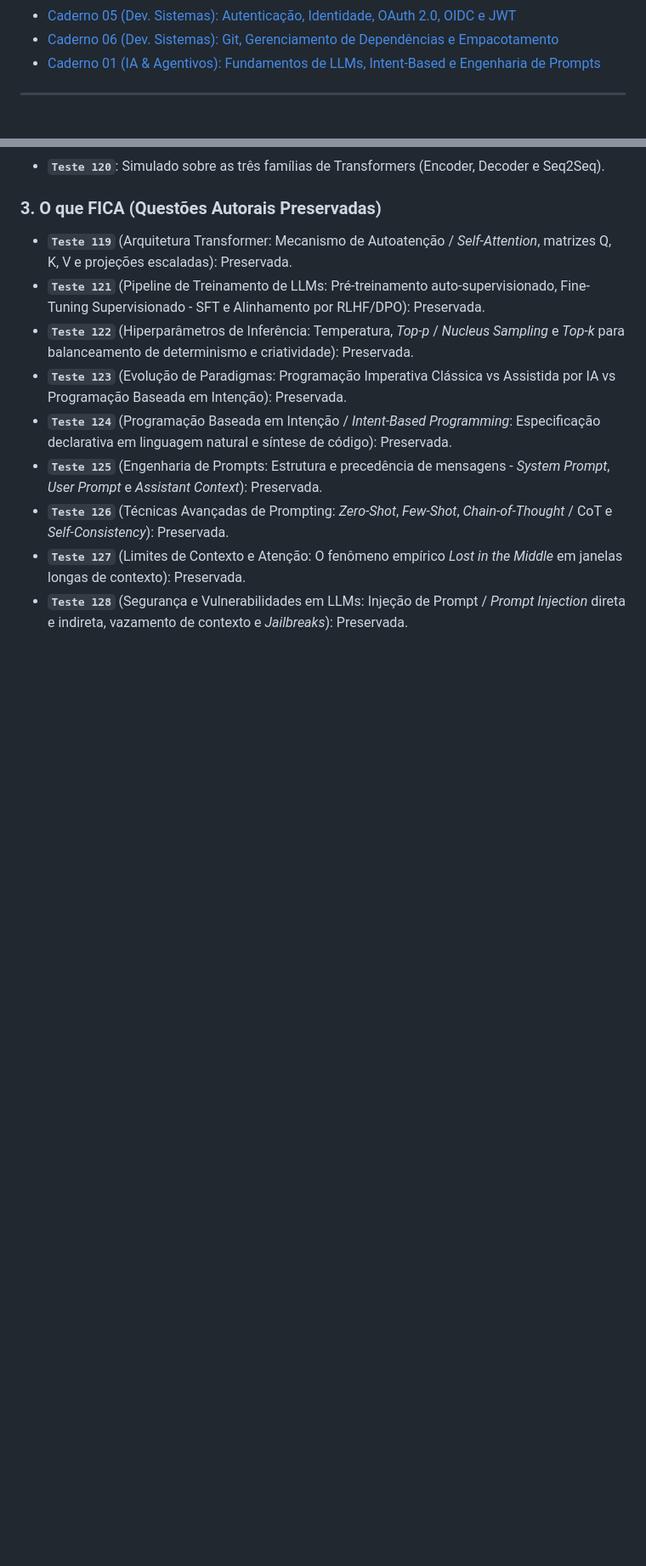
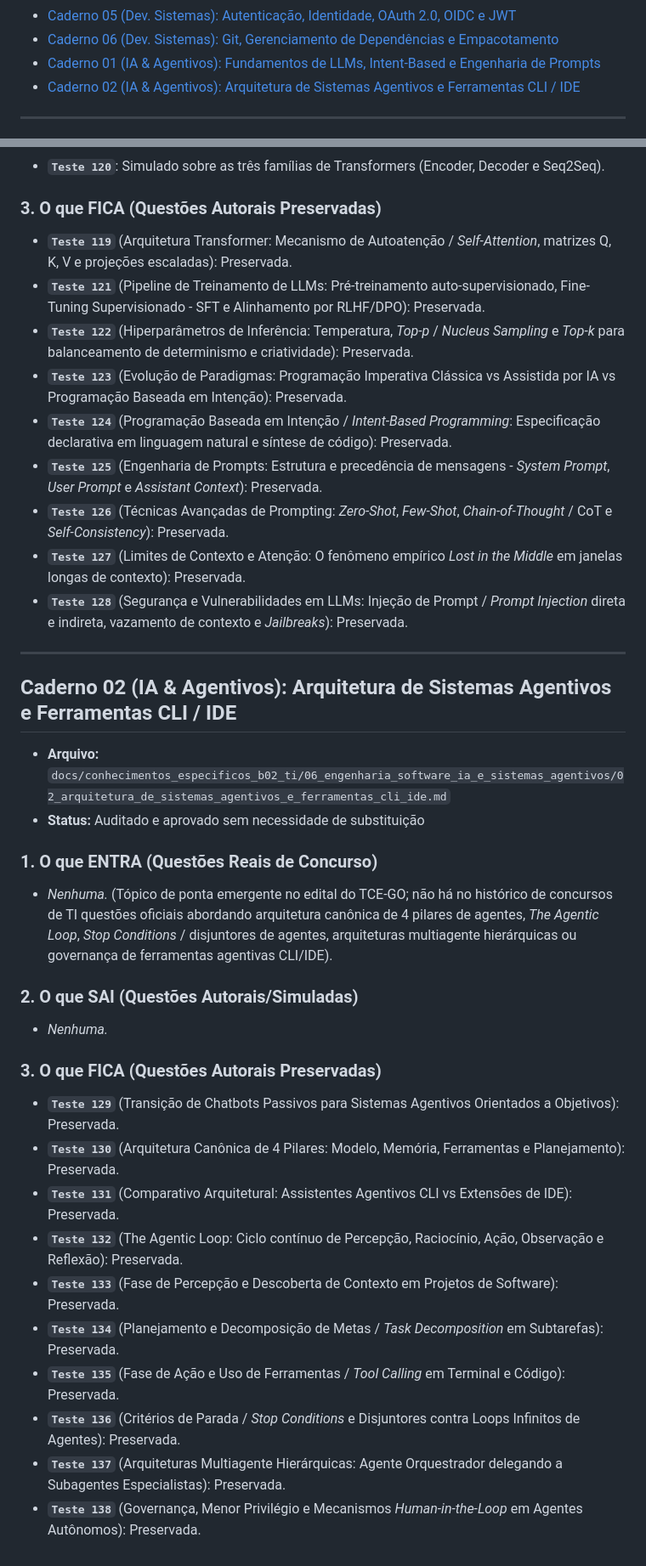
Before and after one commit to thiagosantos346/TCE-GO-2027, a Markdown page: docs/relatorio_auditoria_cadernos_rag.md, 2 parts joined by grey strips. Shown at 85% size. Drawn GitHub-style; blank space fills up the shorter version.

Commit message:
docs(ia): auditoria do caderno 02 de Sistemas Agentivos concluida

```diff
--- a/docs/relatorio_auditoria_cadernos_rag.md
+++ b/docs/relatorio_auditoria_cadernos_rag.md
@@ -24,6 +24,7 @@ Este documento registra oficialmente a auditoria semântica 1:1 realizada cadern
 - [Caderno 05 (Dev. Sistemas): Autenticação, Identidade, OAuth 2.0, OIDC e JWT](#caderno-05-dev-sistemas-autenticação-identidade-oauth-20-oidc-e-jwt)
 - [Caderno 06 (Dev. Sistemas): Git, Gerenciamento de Dependências e Empacotamento](#caderno-06-dev-sistemas-git-gerenciamento-de-dependências-e-empacotamento)
 - [Caderno 01 (IA & Agentivos): Fundamentos de LLMs, Intent-Based e Engenharia de Prompts](#caderno-01-ia--agentivos-fundamentos-de-llms-intent-based-e-engenharia-de-prompts)
+- [Caderno 02 (IA & Agentivos): Arquitetura de Sistemas Agentivos e Ferramentas CLI / IDE](#caderno-02-ia--agentivos-arquitetura-de-sistemas-agentivos-e-ferramentas-cli--ide)
 
 ---
 
@@ -655,3 +656,28 @@ Este documento registra oficialmente a auditoria semântica 1:1 realizada cadern
 * **`Teste 126`** (Técnicas Avançadas de Prompting: *Zero-Shot*, *Few-Shot*, *Chain-of-Thought* / CoT e *Self-Consistency*): Preservada.
 * **`Teste 127`** (Limites de Contexto e Atenção: O fenômeno empírico *Lost in the Middle* em janelas longas de contexto): Preservada.
 * **`Teste 128`** (Segurança e Vulnerabilidades em LLMs: Injeção de Prompt / *Prompt Injection* direta e indireta, vazamento de contexto e *Jailbreaks*): Preservada.
+
+
+---
+
+## Caderno 02 (IA & Agentivos): Arquitetura de Sistemas Agentivos e Ferramentas CLI / IDE
+* **Arquivo:** `docs/conhecimentos_especificos_b02_ti/06_engenharia_software_ia_e_sistemas_agentivos/02_arquitetura_de_sistemas_agentivos_e_ferramentas_cli_ide.md`
+* **Status:** Auditado e aprovado sem necessidade de substituição
+
+### 1. O que ENTRA (Questões Reais de Concurso)
+* *Nenhuma.* (Tópico de ponta emergente no edital do TCE-GO; não há no histórico de concursos de TI questões oficiais abordando arquitetura canônica de 4 pilares de agentes, *The Agentic Loop*, *Stop Conditions* / disjuntores de agentes, arquiteturas multiagente hierárquicas ou governança de ferramentas agentivas CLI/IDE).
+
+### 2. O que SAI (Questões Autorais/Simuladas)
+* *Nenhuma.*
+
+### 3. O que FICA (Questões Autorais Preservadas)
+* **`Teste 129`** (Transição de Chatbots Passivos para Sistemas Agentivos Orientados a Objetivos): Preservada.
+* **`Teste 130`** (Arquitetura Canônica de 4 Pilares: Modelo, Memória, Ferramentas e Planejamento): Preservada.
+* **`Teste 131`** (Comparativo Arquitetural: Assistentes Agentivos CLI vs Extensões de IDE): Preservada.
+* **`Teste 132`** (The Agentic Loop: Ciclo contínuo de Percepção, Raciocínio, Ação, Observação e Reflexão): Preservada.
+* **`Teste 133`** (Fase de Percepção e Descoberta de Contexto em Projetos de Software): Preservada.
+* **`Teste 134`** (Planejamento e Decomposição de Metas / *Task Decomposition* em Subtarefas): Preservada.
+* **`Teste 135`** (Fase de Ação e Uso de Ferramentas / *Tool Calling* em Terminal e Código): Preservada.
+* **`Teste 136`** (Critérios de Parada / *Stop Conditions* e Disjuntores contra Loops Infinitos de Agentes): Preservada.
+* **`Teste 137`** (Arquiteturas Multiagente Hierárquicas: Agente Orquestrador delegando a Subagentes Especialistas): Preservada.
+* **`Teste 138`** (Governança, Menor Privilégio e Mecanismos *Human-in-the-Loop* em Agentes Autônomos): Preservada.
```
